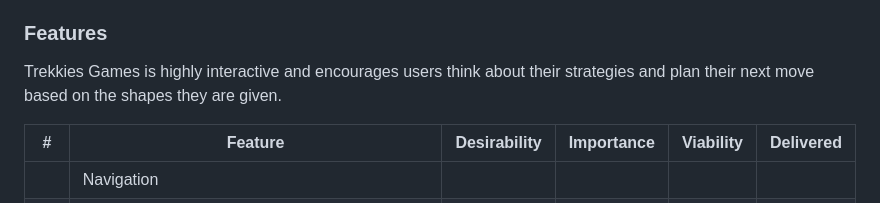
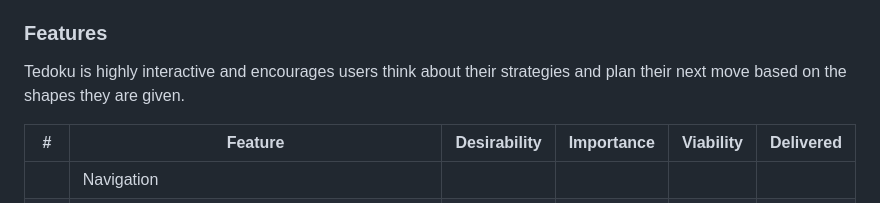
Before and after one commit to Erikas-Ramanauskas/Milestone-Project-2, a Markdown page: README.md, the part around the change. Rendered like a GitHub page.

```diff
--- a/README.md
+++ b/README.md
@@ -60,7 +60,7 @@ Orbitron is paired with Exo 2 font for the game content and for the buttons.
 - [Quote Generator wireframe (desktop)](./assets/images/ux/desktop-quotetweet.webp)
 
 ### Features
-Trekkies Games is highly interactive and encourages users think about their strategies and plan their next move based on the shapes they are given.
+Tedoku is highly interactive and encourages users think about their strategies and plan their next move based on the shapes they are given.
 
 | # | Feature | Desirability | Importance | Viability | Delivered |
 | --- | --- | --- | --- | --- | --- |
```
